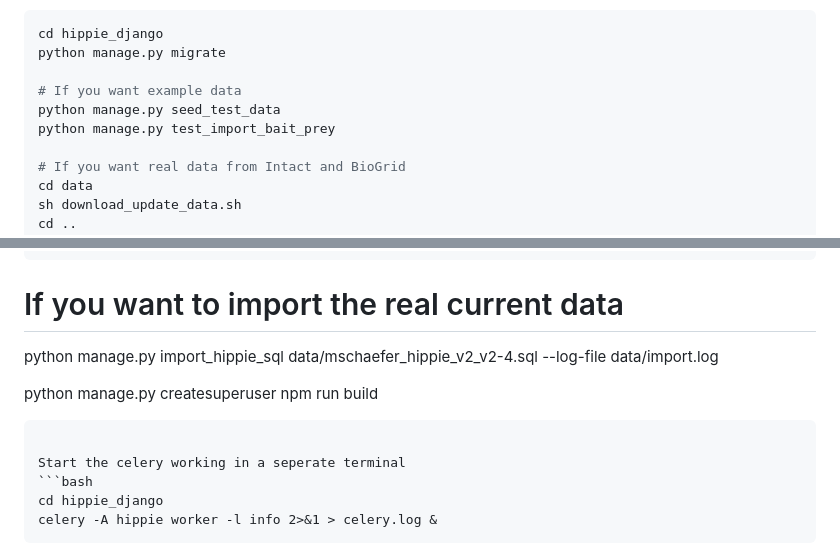
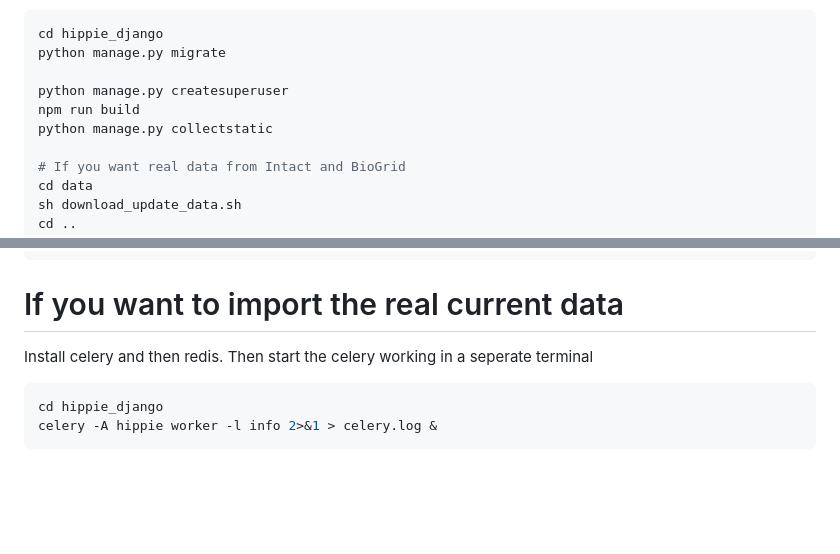
Before and after one commit to MSchaeferLab/HIPPIE, a Markdown page: README.md, 2 parts joined by grey strips. Rendered like a GitHub page; blank space fills up the shorter version.

Commit message:
Update README with new commands and remove old ones
Removed example data commands and added instructions for creating a superuser and starting Celery.

````diff
--- a/README.md
+++ b/README.md
@@ -22,9 +22,9 @@ First migrate, run create superuser and then run the server:
 cd hippie_django
 python manage.py migrate
 
-# If you want example data
-python manage.py seed_test_data
-python manage.py test_import_bait_prey
+python manage.py createsuperuser
+npm run build
+python manage.py collectstatic
 
 # If you want real data from Intact and BioGrid
 cd data
@@ -53,15 +53,8 @@ python manage.py update_tissue_data \
 ```
 
 # If you want to import the real current data
-python manage.py import_hippie_sql data/mschaefer_hippie_v2_v2-4.sql --log-file data/import.log
 
-
-
-python manage.py createsuperuser
-npm run build
-```
-
-Start the celery working in a seperate terminal
+Install celery and then redis. Then start the celery working in a seperate terminal
 ```bash
 cd hippie_django
 celery -A hippie worker -l info 2>&1 > celery.log &
````
